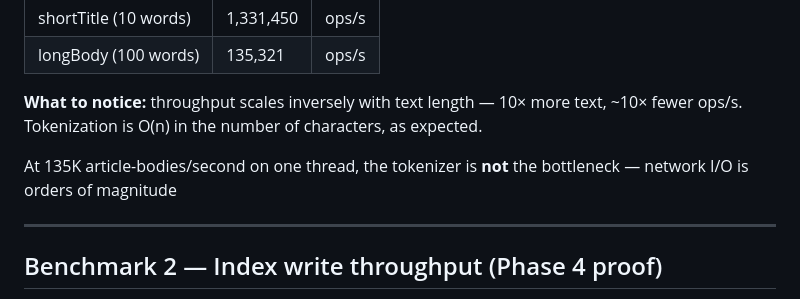
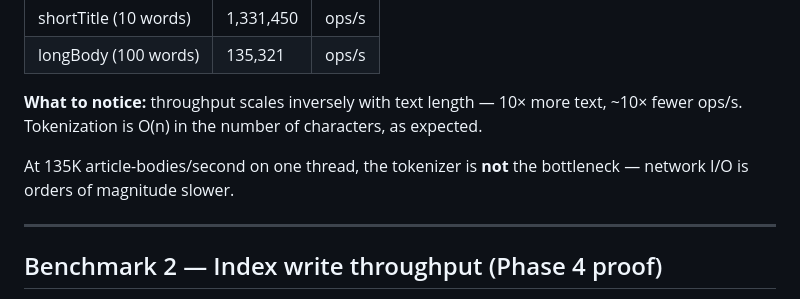
Before and after one commit to HarshaVardhanMannem/java-concurrency-handbook, a Markdown page: newsradar/BENCHMARKS.md, the part around the change. Rendered like a GitHub page.

```diff
--- a/newsradar/BENCHMARKS.md
+++ b/newsradar/BENCHMARKS.md
@@ -36,7 +36,7 @@ This is the primitive every other benchmark builds on.
 
 **What to notice:** throughput scales inversely with text length — 10× more text, ~10× fewer ops/s. Tokenization is O(n) in the number of characters, as expected.
 
-At 135K article-bodies/second on one thread, the tokenizer is **not** the bottleneck — network I/O is orders of magnitude
+At 135K article-bodies/second on one thread, the tokenizer is **not** the bottleneck — network I/O is orders of magnitude slower.
 
 ---
 
```
